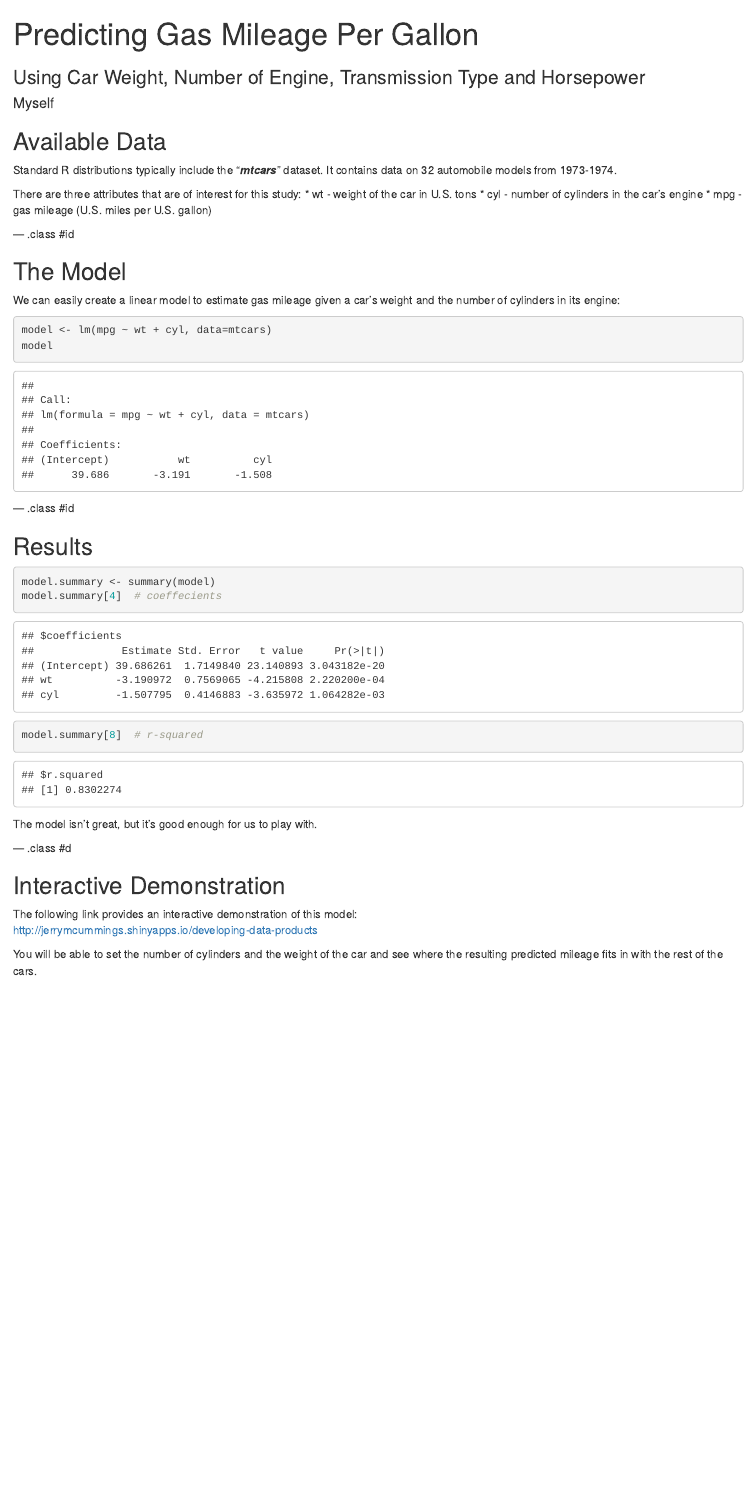
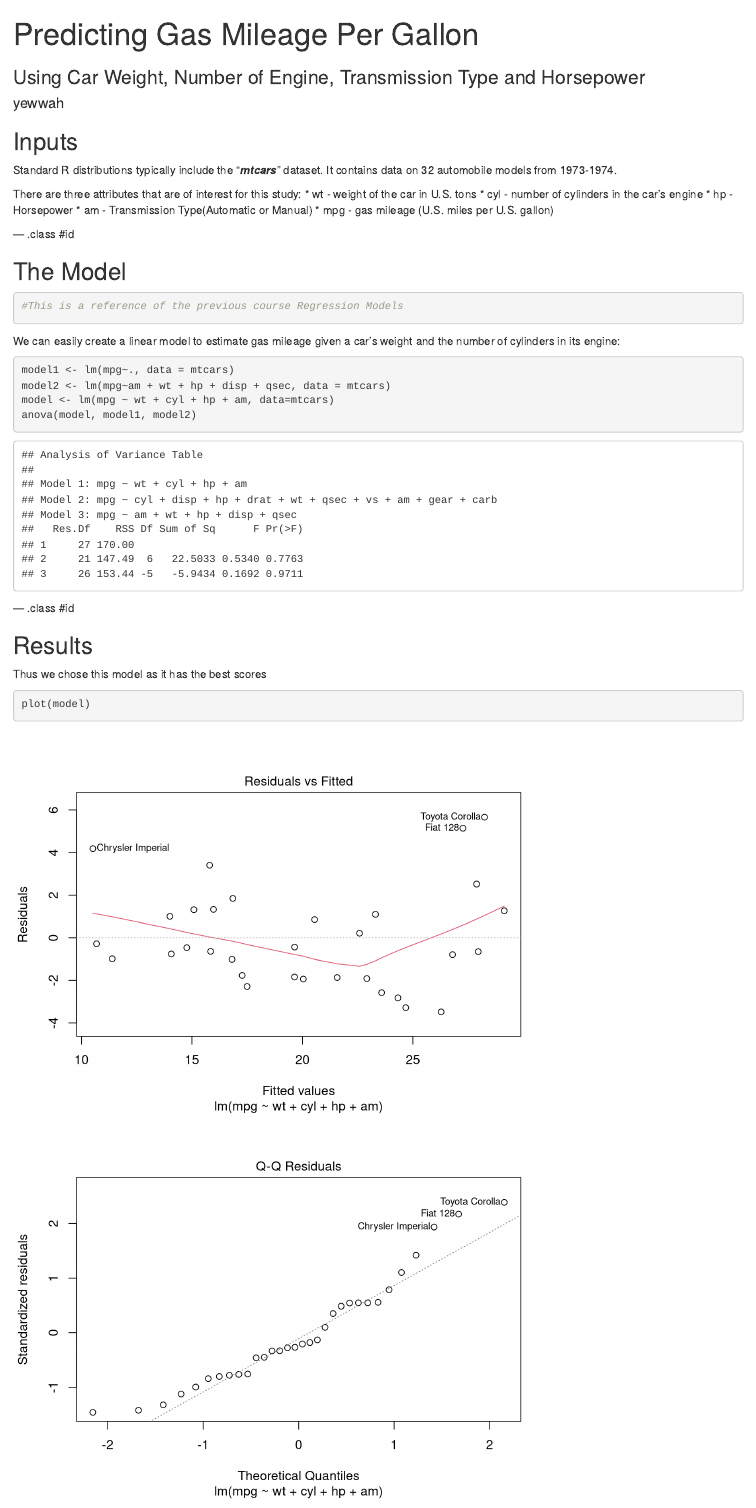
Before and after one commit to yewwah/slides_datapdts, an R Markdown document (index.Rmd): the page in a window 1100 px wide, from its top. Rendered offline with R 4.5, knitr and Pandoc, with nearby package versions.

Commit message:
publishing deck

````diff
--- a/index.Rmd
+++ b/index.Rmd
@@ -1,7 +1,7 @@
 ---
 title       : Predicting Gas Mileage Per Gallon
 subtitle    : Using Car Weight, Number of Engine, Transmission Type and Horsepower
-author      : Myself
+author      : yewwah
 job         :
 framework   : io2012        # {io2012, html5slides, shower, dzslides, ...}
 highlighter : highlight.js  # {highlight.js, prettify, highlight}
@@ -11,35 +11,41 @@ mode        : selfcontained # {standalone, draft}
 knit        : slidify::knit2slides
 ---
 
-## Available Data
+## Inputs
 
 Standard R distributions typically include the "***mtcars***" dataset. It contains data on 32 automobile models from 1973-1974.
 <p>
 There are three attributes that are of interest for this study:
 * wt - weight of the car in U.S. tons
 * cyl - number of cylinders in the car's engine
+* hp - Horsepower
+* am - Transmission Type(Automatic or Manual)
 * mpg - gas mileage (U.S. miles per U.S. gallon)
 
 --- .class #id
 
 ## The Model
-
+```{r}
+#This is a reference of the previous course Regression Models
+```
 We can easily create a linear model to estimate gas mileage given
 a car's weight and the number of cylinders in its engine:
 
 ```{r}
-model <- lm(mpg ~ wt + cyl, data=mtcars)
-model
+
+model1 <- lm(mpg~., data = mtcars)
+model2 <- lm(mpg~am + wt + hp + disp + qsec, data = mtcars)
+model <- lm(mpg ~ wt + cyl + hp + am, data=mtcars)
+anova(model, model1, model2)
 ```
 
 --- .class #id
 
 ## Results
 
+Thus we chose this model as it has the best scores
 ```{r}
-model.summary <- summary(model)
-model.summary[4]  # coeffecients
-model.summary[8]  # r-squared
+plot(model)
 ```
 
 The model isn't great, but it's good enough for us to play with.
````
Also changed, not shown: index.md, index.Rmd (3 more changed lines).
